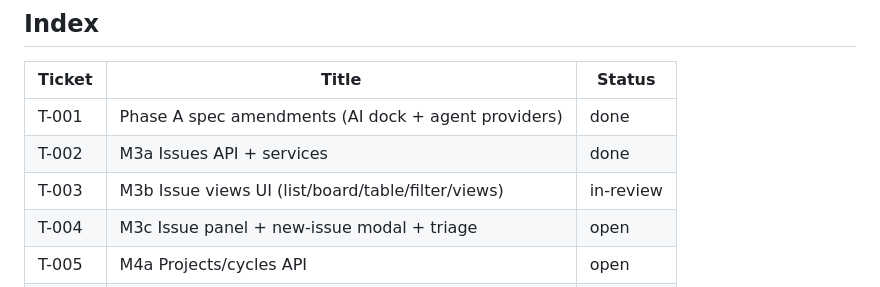
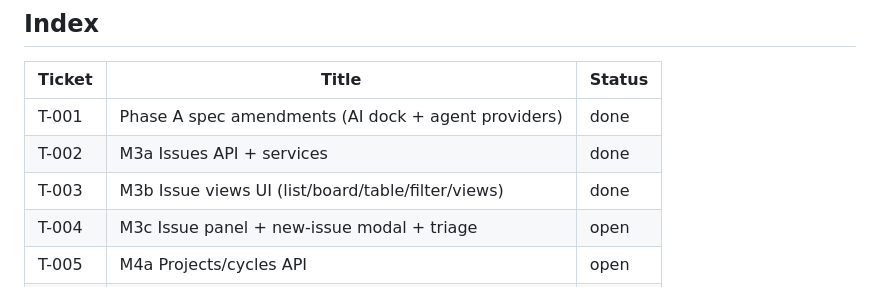
Before and after one commit to Jeff-Kazzee/Prodmax, a Markdown page: planning/tickets/README.md, the part around the change. Drawn GitHub-style.

Commit message:
docs(tickets): mark T-003 done after PR #6
Co-authored-by: Cursor <cursoragent@cursor.com>

```diff
--- a/planning/tickets/README.md
+++ b/planning/tickets/README.md
@@ -72,7 +72,7 @@ at ≤6 logins.
 |---|---|---|
 | T-001 | Phase A spec amendments (AI dock + agent providers) | done |
 | T-002 | M3a Issues API + services | done |
-| T-003 | M3b Issue views UI (list/board/table/filter/views) | in-review |
+| T-003 | M3b Issue views UI (list/board/table/filter/views) | done |
 | T-004 | M3c Issue panel + new-issue modal + triage | open |
 | T-005 | M4a Projects/cycles API | open |
 | T-006 | M4b Projects/cycles UI | open |
```
Also changed, not shown: planning/tickets/T-003-issue-views-ui.md (+3 -1 lines).
